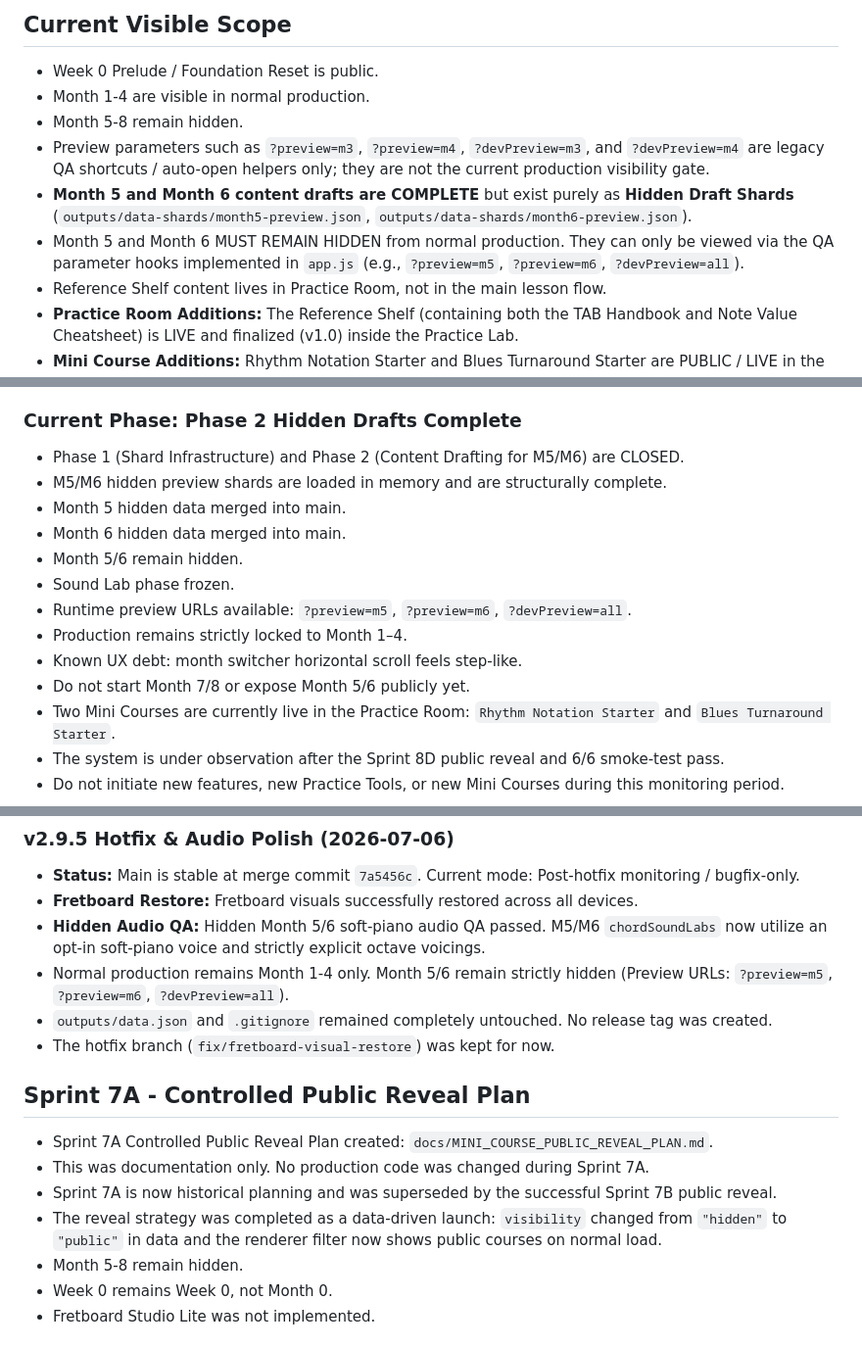
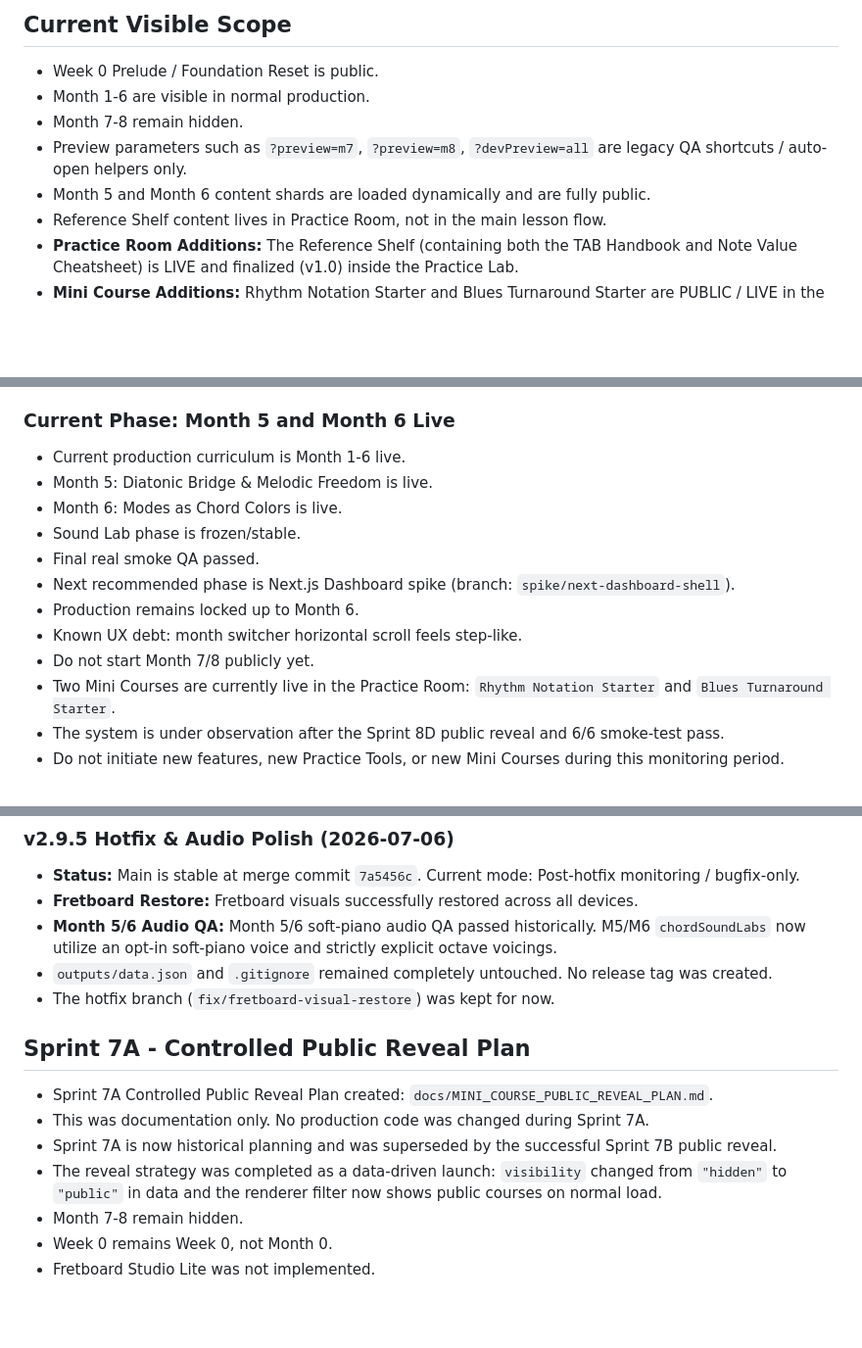
Before and after one commit to dumgtr/guitarcompanion-beta, a Markdown page: docs/PROJECT_STATE.md, 3 parts joined by grey strips. Shown at 98% size. Drawn GitHub-style; blank space fills up the shorter version.

Commit message:
docs: close out month 5 and 6 live release

```diff
--- a/docs/PROJECT_STATE.md
+++ b/docs/PROJECT_STATE.md
@@ -9,11 +9,10 @@ FINAL for current phase.
 
 ## Current Visible Scope
 - Week 0 Prelude / Foundation Reset is public.
-- Month 1-4 are visible in normal production.
-- Month 5-8 remain hidden.
-- Preview parameters such as `?preview=m3`, `?preview=m4`, `?devPreview=m3`, and `?devPreview=m4` are legacy QA shortcuts / auto-open helpers only; they are not the current production visibility gate.
-- **Month 5 and Month 6 content drafts are COMPLETE** but exist purely as **Hidden Draft Shards** (`outputs/data-shards/month5-preview.json`, `outputs/data-shards/month6-preview.json`).
-- Month 5 and Month 6 MUST REMAIN HIDDEN from normal production. They can only be viewed via the QA parameter hooks implemented in `app.js` (e.g., `?preview=m5`, `?preview=m6`, `?devPreview=all`).
+- Month 1-6 are visible in normal production.
+- Month 7-8 remain hidden.
+- Preview parameters such as `?preview=m7`, `?preview=m8`, `?devPreview=all` are legacy QA shortcuts / auto-open helpers only.
+- Month 5 and Month 6 content shards are loaded dynamically and are fully public.
 - Reference Shelf content lives in Practice Room, not in the main lesson flow.
 - **Practice Room Additions:** The Reference Shelf (containing both the TAB Handbook and Note Value Cheatsheet) is LIVE and finalized (v1.0) inside the Practice Lab.
 - **Mini Course Additions:** Rhythm Notation Starter and Blues Turnaround Starter are PUBLIC / LIVE in the Practice Room as optional support courses.
@@ -37,17 +36,16 @@ FINAL for current phase.
 - Reference links inside Mini Course continue to open the existing TAB Handbook and Note Value Cheatsheet.
 - Month 5-8 remain hidden.
 
-### Current Phase: Phase 2 Hidden Drafts Complete
-- Phase 1 (Shard Infrastructure) and Phase 2 (Content Drafting for M5/M6) are CLOSED.
-- M5/M6 hidden preview shards are loaded in memory and are structurally complete.
-- Month 5 hidden data merged into main.
-- Month 6 hidden data merged into main.
-- Month 5/6 remain hidden.
-- Sound Lab phase frozen.
-- Runtime preview URLs available: `?preview=m5`, `?preview=m6`, `?devPreview=all`.
-- Production remains strictly locked to Month 1–4.
+### Current Phase: Month 5 and Month 6 Live
+- Current production curriculum is Month 1-6 live.
+- Month 5: Diatonic Bridge & Melodic Freedom is live.
+- Month 6: Modes as Chord Colors is live.
+- Sound Lab phase is frozen/stable.
+- Final real smoke QA passed.
+- Next recommended phase is Next.js Dashboard spike (branch: `spike/next-dashboard-shell`).
+- Production remains locked up to Month 6.
 - Known UX debt: month switcher horizontal scroll feels step-like.
-- Do not start Month 7/8 or expose Month 5/6 publicly yet.
+- Do not start Month 7/8 publicly yet.
 - Two Mini Courses are currently live in the Practice Room: `Rhythm Notation Starter` and `Blues Turnaround Starter`.
 - The system is under observation after the Sprint 8D public reveal and 6/6 smoke-test pass.
 - Do not initiate new features, new Practice Tools, or new Mini Courses during this monitoring period.
@@ -62,8 +60,7 @@ FINAL for current phase.
 ### v2.9.5 Hotfix & Audio Polish (2026-07-06)
 - **Status:** Main is stable at merge commit `7a5456c`. Current mode: Post-hotfix monitoring / bugfix-only.
 - **Fretboard Restore:** Fretboard visuals successfully restored across all devices.
-- **Hidden Audio QA:** Hidden Month 5/6 soft-piano audio QA passed. M5/M6 `chordSoundLabs` now utilize an opt-in soft-piano voice and strictly explicit octave voicings.
-- Normal production remains Month 1-4 only. Month 5/6 remain strictly hidden (Preview URLs: `?preview=m5`, `?preview=m6`, `?devPreview=all`).
+- **Month 5/6 Audio QA:** Month 5/6 soft-piano audio QA passed historically. M5/M6 `chordSoundLabs` now utilize an opt-in soft-piano voice and strictly explicit octave voicings.
 - `outputs/data.json` and `.gitignore` remained completely untouched. No release tag was created.
 - The hotfix branch (`fix/fretboard-visual-restore`) was kept for now.
 
@@ -72,7 +69,7 @@ FINAL for current phase.
 - This was documentation only. No production code was changed during Sprint 7A.
 - Sprint 7A is now historical planning and was superseded by the successful Sprint 7B public reveal.
 - The reveal strategy was completed as a data-driven launch: `visibility` changed from `"hidden"` to `"public"` in data and the renderer filter now shows public courses on normal load.
-- Month 5-8 remain hidden.
+- Month 7-8 remain hidden.
 - Week 0 remains Week 0, not Month 0.
 - Fretboard Studio Lite was not implemented.
 
```
Also changed, not shown: docs/AI_HANDOFF.md (+14 -12 lines).
